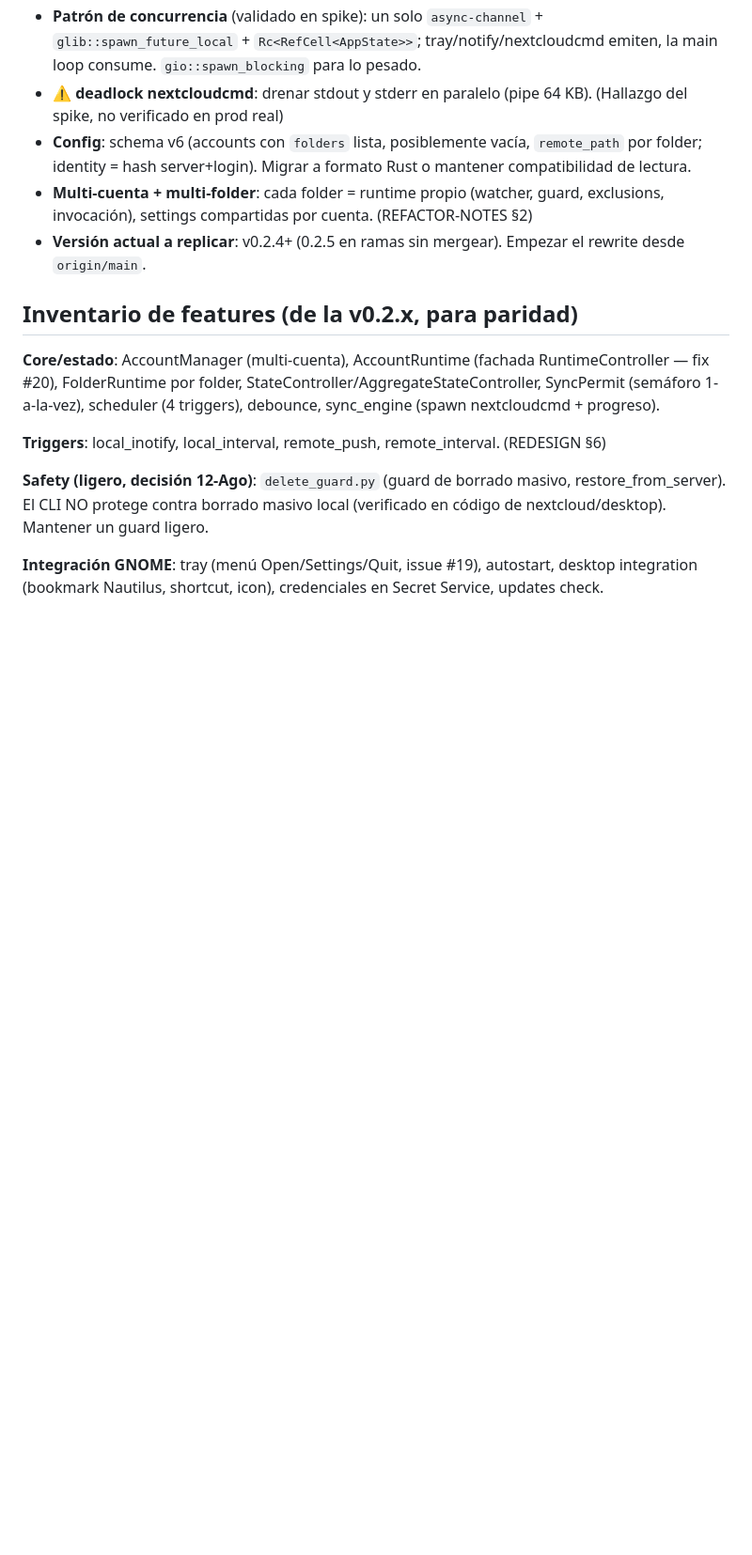
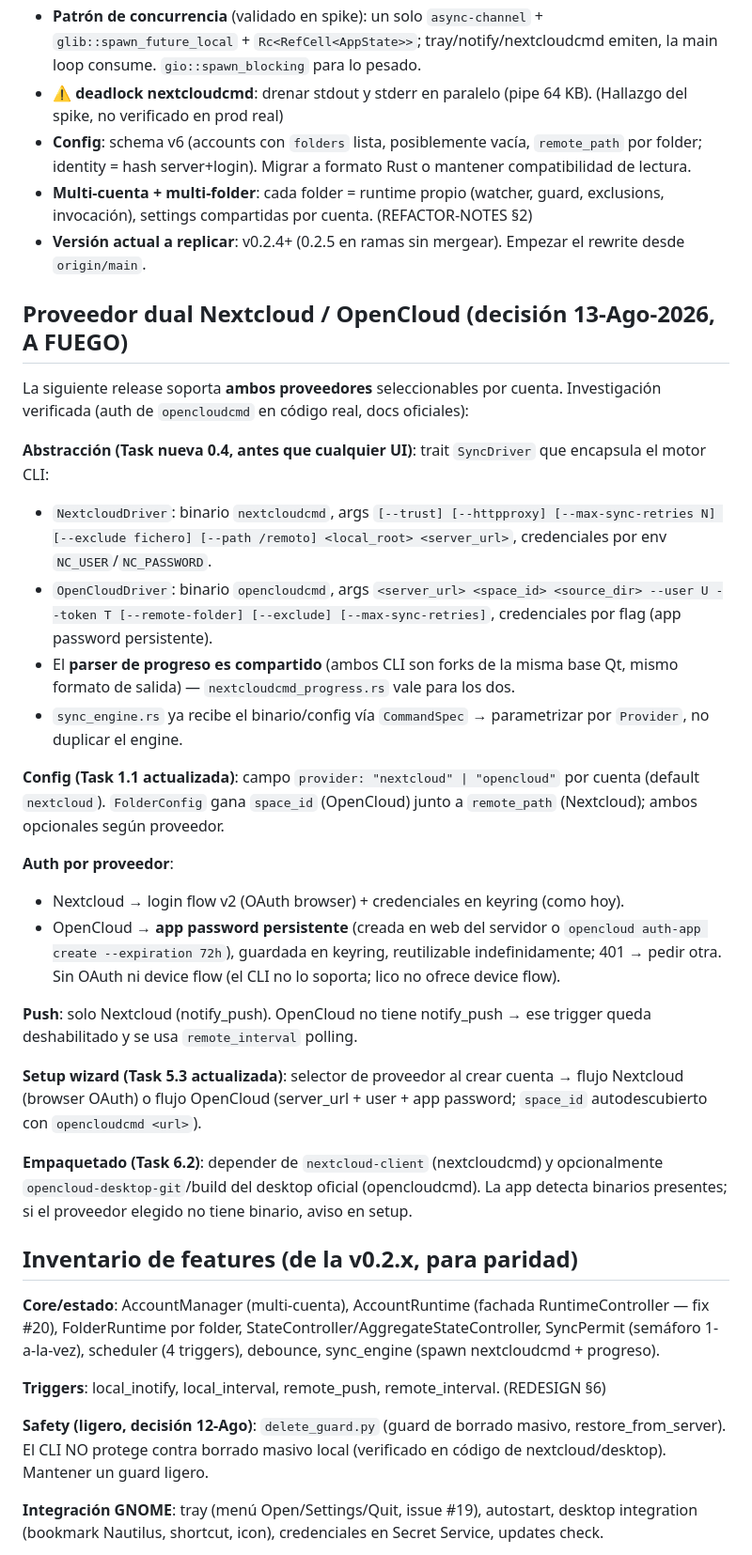
Before and after one commit to gnacho/nextsync, a Markdown page: plans/2026-08-13-rust-rewrite.md, the part around one of its changes. Shown at 94% size. GitHub-like rendering; blank space fills up the shorter version.

```diff
--- a/plans/2026-08-13-rust-rewrite.md
+++ b/plans/2026-08-13-rust-rewrite.md
@@ -22,6 +22,28 @@
 - **Config**: schema v6 (accounts con `folders` lista, posiblemente vacía, `remote_path` por folder; identity = hash server+login). Migrar a formato Rust o mantener compatibilidad de lectura.
 - **Multi-cuenta + multi-folder**: cada folder = runtime propio (watcher, guard, exclusions, invocación), settings compartidas por cuenta. (REFACTOR-NOTES §2)
 - **Versión actual a replicar**: v0.2.4+ (0.2.5 en ramas sin mergear). Empezar el rewrite desde `origin/main`.
+
+## Proveedor dual Nextcloud / OpenCloud (decisión 13-Ago-2026, A FUEGO)
+
+La siguiente release soporta **ambos proveedores** seleccionables por cuenta. Investigación verificada (auth de `opencloudcmd` en código real, docs oficiales):
+
+**Abstracción (Task nueva 0.4, antes que cualquier UI)**: trait `SyncDriver` que encapsula el motor CLI:
+- `NextcloudDriver`: binario `nextcloudcmd`, args `[--trust] [--httpproxy] [--max-sync-retries N] [--exclude fichero] [--path /remoto] <local_root> <server_url>`, credenciales por env `NC_USER`/`NC_PASSWORD`.
+- `OpenCloudDriver`: binario `opencloudcmd`, args `<server_url> <space_id> <source_dir> --user U --token T [--remote-folder] [--exclude] [--max-sync-retries]`, credenciales por flag (app password persistente).
+- El **parser de progreso es compartido** (ambos CLI son forks de la misma base Qt, mismo formato de salida) — `nextcloudcmd_progress.rs` vale para los dos.
+- `sync_engine.rs` ya recibe el binario/config vía `CommandSpec` → parametrizar por `Provider`, no duplicar el engine.
+
+**Config (Task 1.1 actualizada)**: campo `provider: "nextcloud" | "opencloud"` por cuenta (default `nextcloud`). `FolderConfig` gana `space_id` (OpenCloud) junto a `remote_path` (Nextcloud); ambos opcionales según proveedor.
+
+**Auth por proveedor**:
+- Nextcloud → login flow v2 (OAuth browser) + credenciales en keyring (como hoy).
+- OpenCloud → **app password persistente** (creada en web del servidor o `opencloud auth-app create --expiration 72h`), guardada en keyring, reutilizable indefinidamente; 401 → pedir otra. Sin OAuth ni device flow (el CLI no lo soporta; lico no ofrece device flow).
+
+**Push**: solo Nextcloud (notify_push). OpenCloud no tiene notify_push → ese trigger queda deshabilitado y se usa `remote_interval` polling.
+
+**Setup wizard (Task 5.3 actualizada)**: selector de proveedor al crear cuenta → flujo Nextcloud (browser OAuth) o flujo OpenCloud (server_url + user + app password; `space_id` autodescubierto con `opencloudcmd <url>`).
+
+**Empaquetado (Task 6.2)**: depender de `nextcloud-client` (nextcloudcmd) y opcionalmente `opencloud-desktop-git`/build del desktop oficial (opencloudcmd). La app detecta binarios presentes; si el proveedor elegido no tiene binario, aviso en setup.
 
 ## Inventario de features (de la v0.2.x, para paridad)
 
```
Also changed, not shown: other parts of plans/2026-08-13-rust-rewrite.md (+16 -6 lines).
